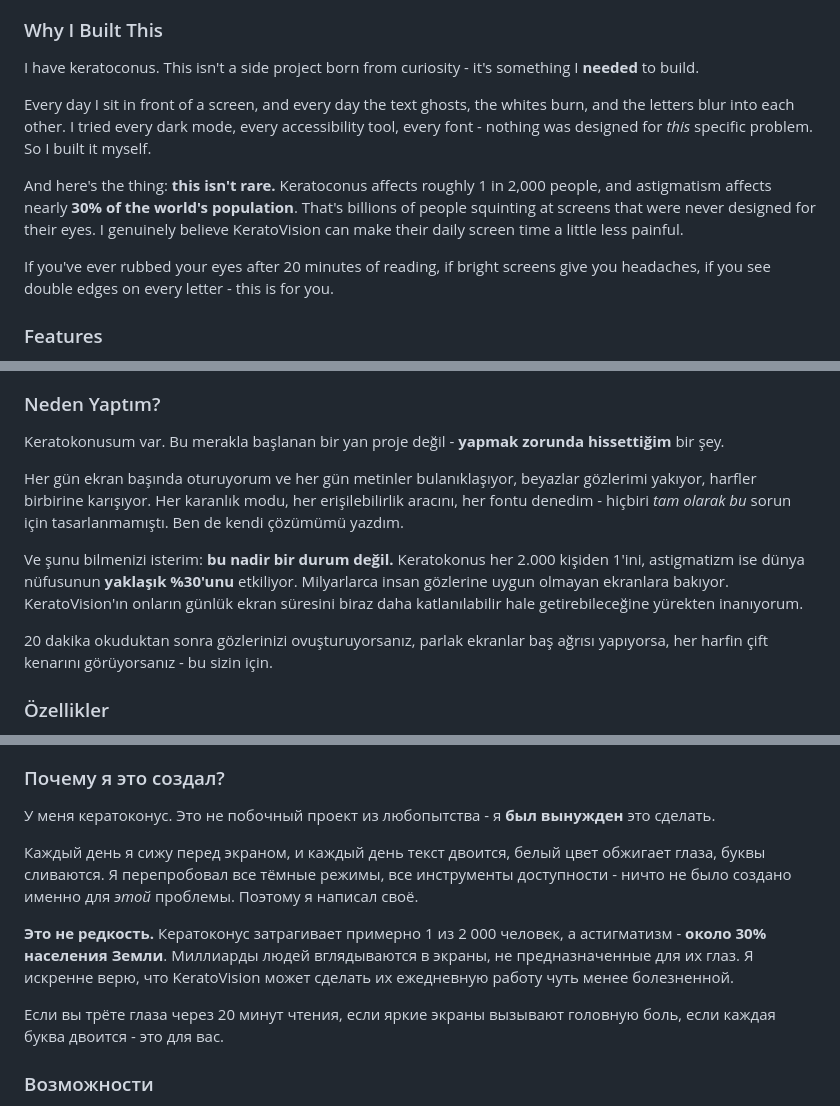
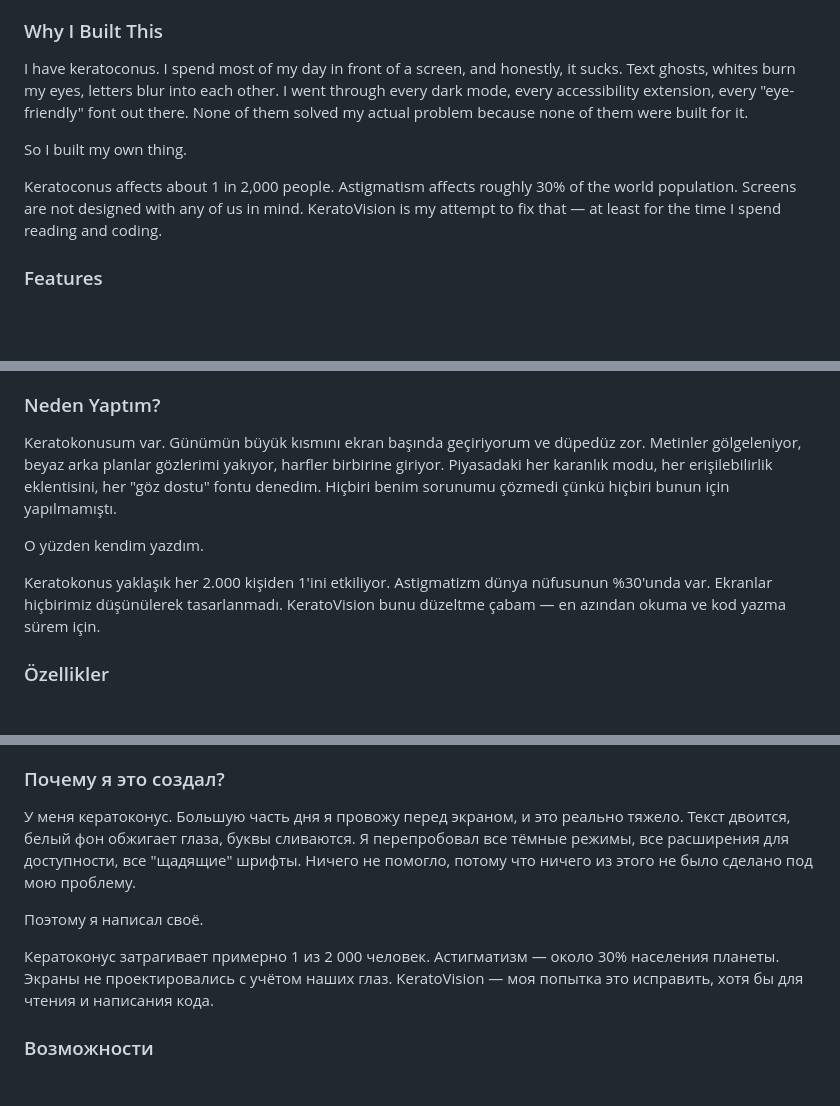
Before and after one commit to r1z4x/KeratoVision, a Markdown page: README.md, 3 parts joined by grey strips. Drawn GitHub-style; blank space fills up the shorter version.

Commit message:
docs: rewrite README motivation sections, add logo

```diff
--- a/README.md
+++ b/README.md
@@ -26,13 +28,11 @@ KeratoVision is a browser extension and editor theme that adapts screen content
 
 ### Why I Built This
 
-I have keratoconus. This isn't a side project born from curiosity - it's something I **needed** to build.
+I have keratoconus. I spend most of my day in front of a screen, and honestly, it sucks. Text ghosts, whites burn my eyes, letters blur into each other. I went through every dark mode, every accessibility extension, every "eye-friendly" font out there. None of them solved my actual problem because none of them were built for it.
 
-Every day I sit in front of a screen, and every day the text ghosts, the whites burn, and the letters blur into each other. I tried every dark mode, every accessibility tool, every font - nothing was designed for *this* specific problem. So I built it myself.
+So I built my own thing.
 
-And here's the thing: **this isn't rare.** Keratoconus affects roughly 1 in 2,000 people, and astigmatism affects nearly **30% of the world's population**. That's billions of people squinting at screens that were never designed for their eyes. I genuinely believe KeratoVision can make their daily screen time a little less painful.
-
-If you've ever rubbed your eyes after 20 minutes of reading, if bright screens give you headaches, if you see double edges on every letter - this is for you.
+Keratoconus affects about 1 in 2,000 people. Astigmatism affects roughly 30% of the world population. Screens are not designed with any of us in mind. KeratoVision is my attempt to fix that — at least for the time I spend reading and coding.
 
 ### Features
 
@@ -79,13 +79,11 @@ KeratoVision, **keratokonus** ve **astigmatizm** hastalarına yönelik ekran iç
 
 ### Neden Yaptım?
 
-Keratokonusum var. Bu merakla başlanan bir yan proje değil - **yapmak zorunda hissettiğim** bir şey.
+Keratokonusum var. Günümün büyük kısmını ekran başında geçiriyorum ve düpedüz zor. Metinler gölgeleniyor, beyaz arka planlar gözlerimi yakıyor, harfler birbirine giriyor. Piyasadaki her karanlık modu, her erişilebilirlik eklentisini, her "göz dostu" fontu denedim. Hiçbiri benim sorunumu çözmedi çünkü hiçbiri bunun için yapılmamıştı.
 
-Her gün ekran başında oturuyorum ve her gün metinler bulanıklaşıyor, beyazlar gözlerimi yakıyor, harfler birbirine karışıyor. Her karanlık modu, her erişilebilirlik aracını, her fontu denedim - hiçbiri *tam olarak bu* sorun için tasarlanmamıştı. Ben de kendi çözümümü yazdım.
+O yüzden kendim yazdım.
 
-Ve şunu bilmenizi isterim: **bu nadir bir durum değil.** Keratokonus her 2.000 kişiden 1'ini, astigmatizm ise dünya nüfusunun **yaklaşık %30'unu** etkiliyor. Milyarlarca insan gözlerine uygun olmayan ekranlara bakıyor. KeratoVision'ın onların günlük ekran süresini biraz daha katlanılabilir hale getirebileceğine yürekten inanıyorum.
-
-20 dakika okuduktan sonra gözlerinizi ovuşturuyorsanız, parlak ekranlar baş ağrısı yapıyorsa, her harfin çift kenarını görüyorsanız - bu sizin için.
+Keratokonus yaklaşık her 2.000 kişiden 1'ini etkiliyor. Astigmatizm dünya nüfusunun %30'unda var. Ekranlar hiçbirimiz düşünülerek tasarlanmadı. KeratoVision bunu düzeltme çabam — en azından okuma ve kod yazma sürem için.
 
 ### Özellikler
 
@@ -115,13 +113,11 @@ KeratoVision - расширение для браузера и тема для
 
 ### Почему я это создал?
 
-У меня кератоконус. Это не побочный проект из любопытства - я **был вынужден** это сделать.
+У меня кератоконус. Большую часть дня я провожу перед экраном, и это реально тяжело. Текст двоится, белый фон обжигает глаза, буквы сливаются. Я перепробовал все тёмные режимы, все расширения для доступности, все "щадящие" шрифты. Ничего не помогло, потому что ничего из этого не было сделано под мою проблему.
 
-Каждый день я сижу перед экраном, и каждый день текст двоится, белый цвет обжигает глаза, буквы сливаются. Я перепробовал все тёмные режимы, все инструменты доступности - ничто не было создано именно для *этой* проблемы. Поэтому я написал своё.
+Поэтому я написал своё.
 
-**Это не редкость.** Кератоконус затрагивает примерно 1 из 2 000 человек, а астигматизм - **около 30% населения Земли**. Миллиарды людей вглядываются в экраны, не предназначенные для их глаз. Я искренне верю, что KeratoVision может сделать их ежедневную работу чуть менее болезненной.
-
-Если вы трёте глаза через 20 минут чтения, если яркие экраны вызывают головную боль, если каждая буква двоится - это для вас.
+Кератоконус затрагивает примерно 1 из 2 000 человек. Астигматизм — около 30% населения планеты. Экраны не проектировались с учётом наших глаз. KeratoVision — моя попытка это исправить, хотя бы для чтения и написания кода.
 
 ### Возможности
 
```
Also changed, not shown: other parts of README.md (+5 -7 lines).
